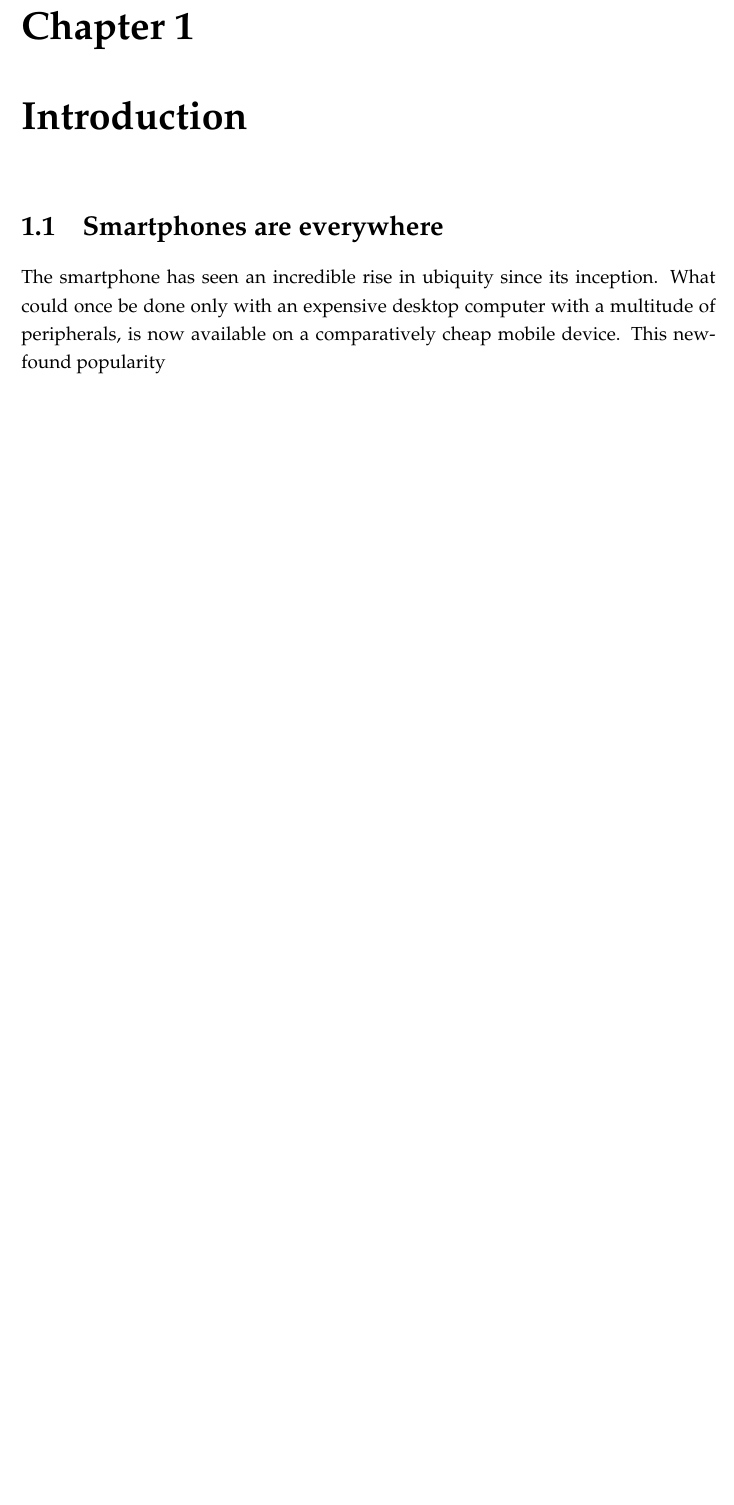
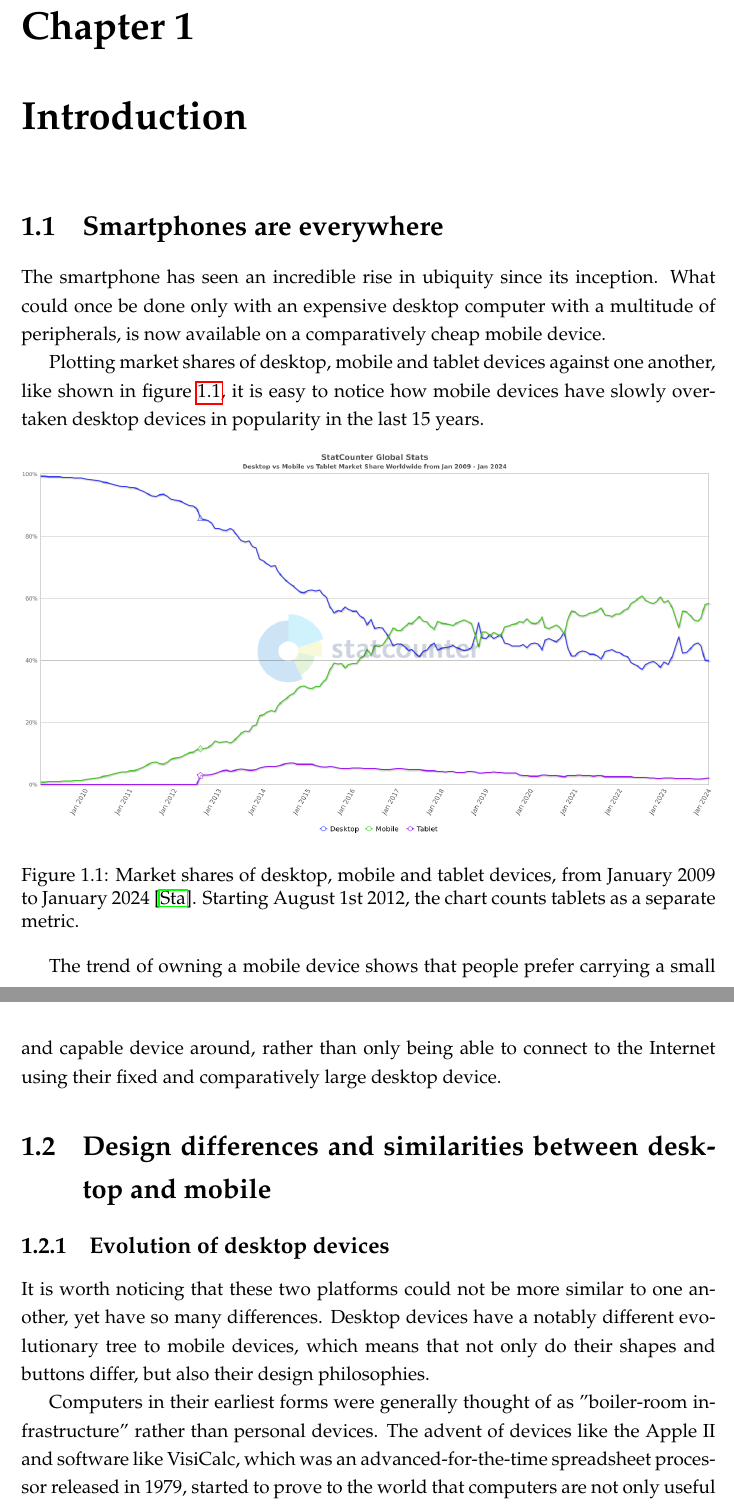
Before and after one commit to Laurcons/licenta-overleaf, a LaTeX thesis (main.tex, which reads chapters/chapter1_introduction.tex): part of page 5 of 10 before the commit and two parts of pages 5 and 6 of 12 after it, the two joined at a grey line, cut so that both start at the same text, the shorter picture padded with empty space. Compiled offline with pdfLaTeX.

Commit message:
work on chapter 1

```diff
--- a/chapters/chapter1_introduction.tex
+++ b/chapters/chapter1_introduction.tex
@@ -4,4 +4,23 @@
 
 \section{Smartphones are everywhere}
 
-The smartphone has seen an incredible rise in ubiquity since its inception. What could once be done only with an expensive desktop computer with a multitude of peripherals, is now available on a comparatively cheap mobile device. This newfound popularity
+The smartphone has seen an incredible rise in ubiquity since its inception. What could once be done only with an expensive desktop computer with a multitude of peripherals, is now available on a comparatively cheap mobile device.
+
+Plotting market shares of desktop, mobile and tablet devices against one another, like shown in figure \ref{FigStatCounterDMT}, it is easy to notice how mobile devices have slowly overtaken desktop devices in popularity in the last 15 years.
+
+\begin{figure}[htbp]
+    \centering
+    \includegraphics[width=\textwidth]{./figures/ch1_desktop-vs-mobile.png}
+    \caption{Market shares of desktop, mobile and tablet devices, from January 2009 to January 2024 \cite{StatCountDMT}. Starting August 1st 2012, the chart counts tablets as a separate metric.}
+    \label{FigStatCounterDMT}
+\end{figure}
+
+The trend of owning a mobile device shows that people prefer carrying a small and capable device around, rather than only being able to connect to the Internet using their fixed and comparatively large desktop device.
+
+\section{Design differences and similarities between desktop and mobile}
+
+\subsection{Evolution of desktop devices}
+
+It is worth noticing that these two platforms could not be more similar to one another, yet have so many differences. Desktop devices have a notably different evolutionary tree to mobile devices, which means that not only do their shapes and buttons differ, but also their design philosophies.
+
+Computers in their earliest forms were generally thought of as "boiler-room infrastructure" rather than personal devices. The advent of devices like the Apple II and software like VisiCalc, which was an advanced-for-the-time spreadsheet processor released in 1979, started to prove to the world that computers are not only useful when used by a trained team of experts, but can automatize tasks in the reach of a single employee. \cite{NYBirthPC}
```
Also changed, not shown: references.bib (+22 -0 lines), figures/ch1_desktop-vs-mobile.png (added), figures/historical_pc_usage.png (added), chapters/chapter1_introduction.tex (15 more changed lines).
